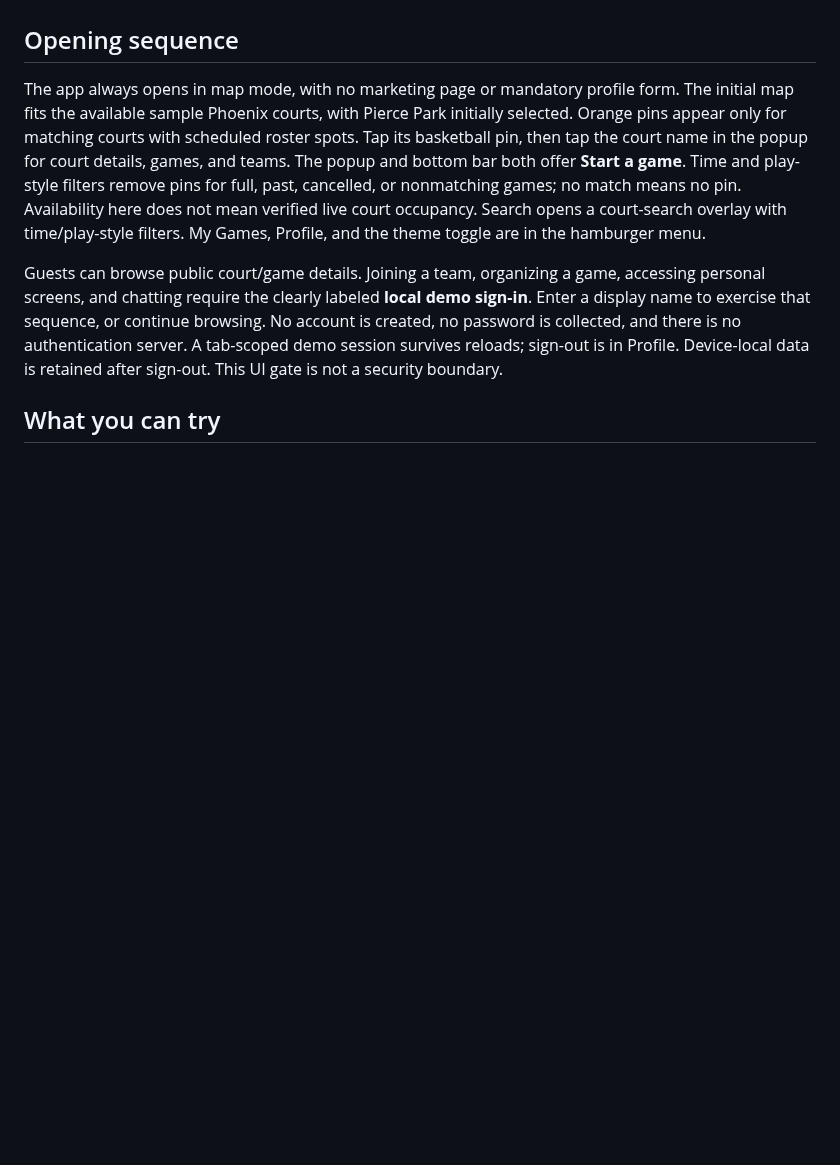
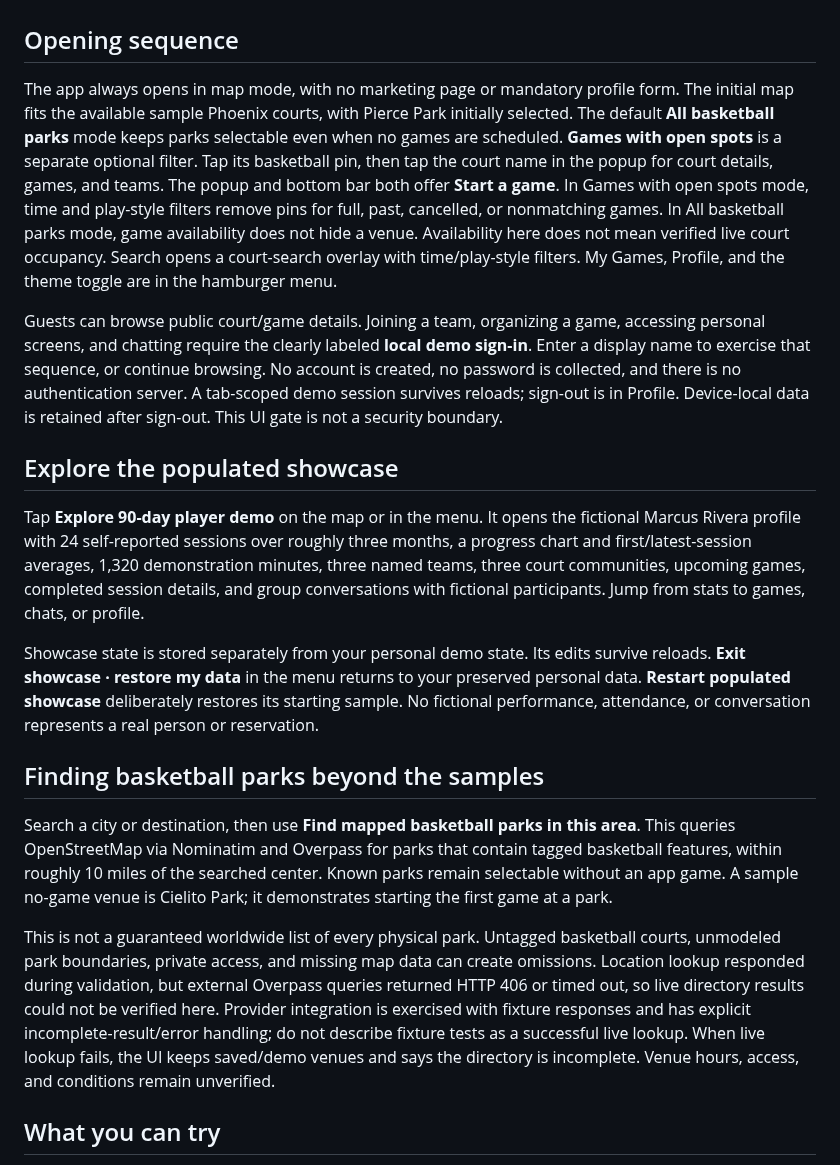
Before and after one commit to adoblake/making-bucketlist, a Markdown page: README.md, the part around one of its changes. GitHub-like rendering; blank space fills up the shorter version.

```diff
--- a/README.md
+++ b/README.md
@@ -10,9 +10,21 @@ This is a local prototype, not a native iOS/Android release or a multiplayer ser
 
 ## Opening sequence
 
-The app always opens in map mode, with no marketing page or mandatory profile form. The initial map fits the available sample Phoenix courts, with Pierce Park initially selected. Orange pins appear only for matching courts with scheduled roster spots. Tap its basketball pin, then tap the court name in the popup for court details, games, and teams. The popup and bottom bar both offer **Start a game**. Time and play-style filters remove pins for full, past, cancelled, or nonmatching games; no match means no pin. Availability here does not mean verified live court occupancy. Search opens a court-search overlay with time/play-style filters. My Games, Profile, and the theme toggle are in the hamburger menu.
+The app always opens in map mode, with no marketing page or mandatory profile form. The initial map fits the available sample Phoenix courts, with Pierce Park initially selected. The default **All basketball parks** mode keeps parks selectable even when no games are scheduled. **Games with open spots** is a separate optional filter. Tap its basketball pin, then tap the court name in the popup for court details, games, and teams. The popup and bottom bar both offer **Start a game**. In Games with open spots mode, time and play-style filters remove pins for full, past, cancelled, or nonmatching games. In All basketball parks mode, game availability does not hide a venue. Availability here does not mean verified live court occupancy. Search opens a court-search overlay with time/play-style filters. My Games, Profile, and the theme toggle are in the hamburger menu.
 
 Guests can browse public court/game details. Joining a team, organizing a game, accessing personal screens, and chatting require the clearly labeled **local demo sign-in**. Enter a display name to exercise that sequence, or continue browsing. No account is created, no password is collected, and there is no authentication server. A tab-scoped demo session survives reloads; sign-out is in Profile. Device-local data is retained after sign-out. This UI gate is not a security boundary.
+
+## Explore the populated showcase
+
+Tap **Explore 90-day player demo** on the map or in the menu. It opens the fictional Marcus Rivera profile with 24 self-reported sessions over roughly three months, a progress chart and first/latest-session averages, 1,320 demonstration minutes, three named teams, three court communities, upcoming games, completed session details, and group conversations with fictional participants. Jump from stats to games, chats, or profile.
+
+Showcase state is stored separately from your personal demo state. Its edits survive reloads. **Exit showcase · restore my data** in the menu returns to your preserved personal data. **Restart populated showcase** deliberately restores its starting sample. No fictional performance, attendance, or conversation represents a real person or reservation.
+
+## Finding basketball parks beyond the samples
+
+Search a city or destination, then use **Find mapped basketball parks in this area**. This queries OpenStreetMap via Nominatim and Overpass for parks that contain tagged basketball features, within roughly 10 miles of the searched center. Known parks remain selectable without an app game. A sample no-game venue is Cielito Park; it demonstrates starting the first game at a park.
+
+This is not a guaranteed worldwide list of every physical park. Untagged basketball courts, unmodeled park boundaries, private access, and missing map data can create omissions. Location lookup responded during validation, but external Overpass queries returned HTTP 406 or timed out, so live directory results could not be verified here. Provider integration is exercised with fixture responses and has explicit incomplete-result/error handling; do not describe fixture tests as a successful live lookup. When live lookup fails, the UI keeps saved/demo venues and says the directory is incomplete. Venue hours, access, and conditions remain unverified.
 
 ## What you can try
 
```
Also changed, not shown: other parts of README.md (+8 -2 lines), PRODUCT.md (+6 -0 lines), docs/UX-DECISIONS.md (+5 -1 lines), docs/showcase-games.png (added), docs/showcase-stats.png (added), 13 other files.
